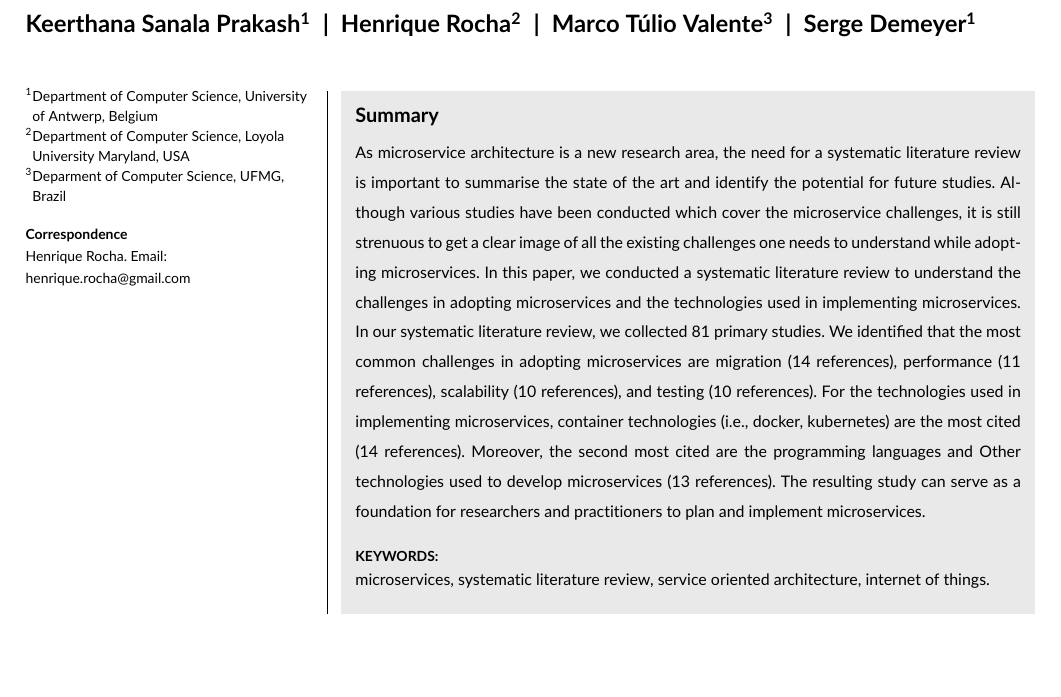
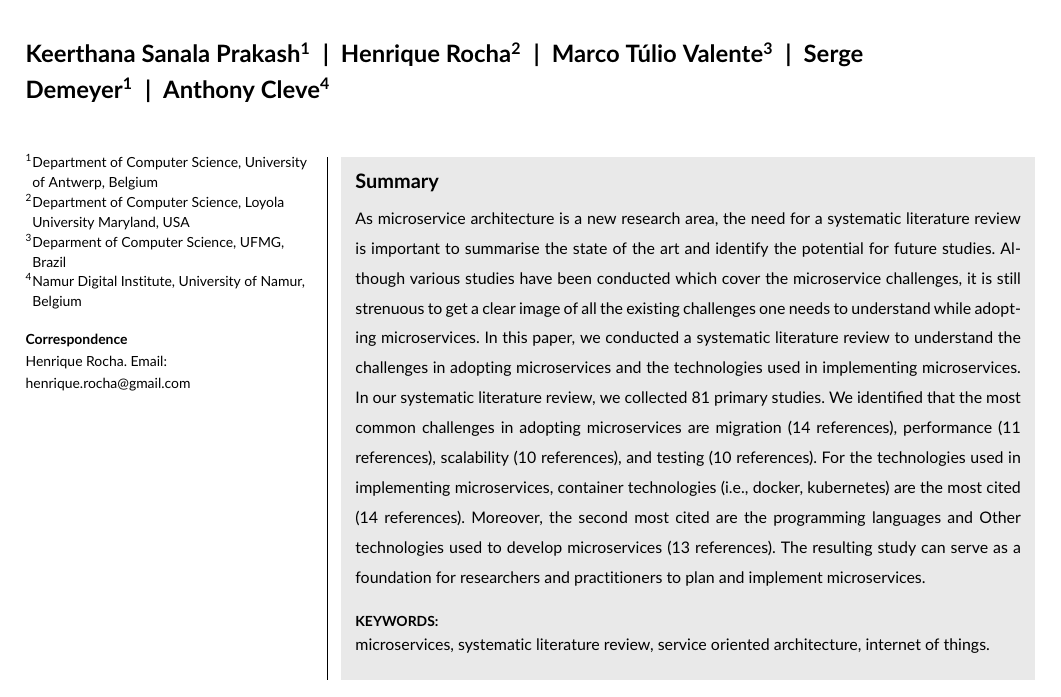
Before and after one commit to hscrocha/2021_jsep_microservices, a LaTeX thesis (2021_microservices_wileytemplate.tex): part of page 1 of 2, cut so that both start at the same text, the shorter picture padded with empty space. The pictures show the PDF file 2021_microservices_wileytemplate.pdf that the author committed with the source.

Commit message:
Adding UNamur info

```diff
--- a/2021_microservices_wileytemplate.tex
+++ b/2021_microservices_wileytemplate.tex
@@ -42,6 +42,8 @@
 
 \author[1]{Serge Demeyer}
 
+\author[4]{Anthony Cleve}
+
 \authormark{Prakash \textsc{et al}}
 
 
@@ -50,6 +52,8 @@
 \address[2]{\orgdiv{Department of Computer Science}, \orgname{Loyola University Maryland}, \orgaddress{\country{USA}}}
 
 \address[3]{\orgdiv{Deparment of Computer Science}, \orgname{UFMG}, \orgaddress{\country{Brazil}}}
+
+\address[4]{\orgdiv{Namur Digital Institute}, \orgname{University of Namur}, \orgaddress{\country{Belgium}}}
 
 \corres{Henrique Rocha. \email{henrique.rocha@gmail.com}}
 
```
Also changed, not shown: 2021_microservices_wileytemplate.pdf.
